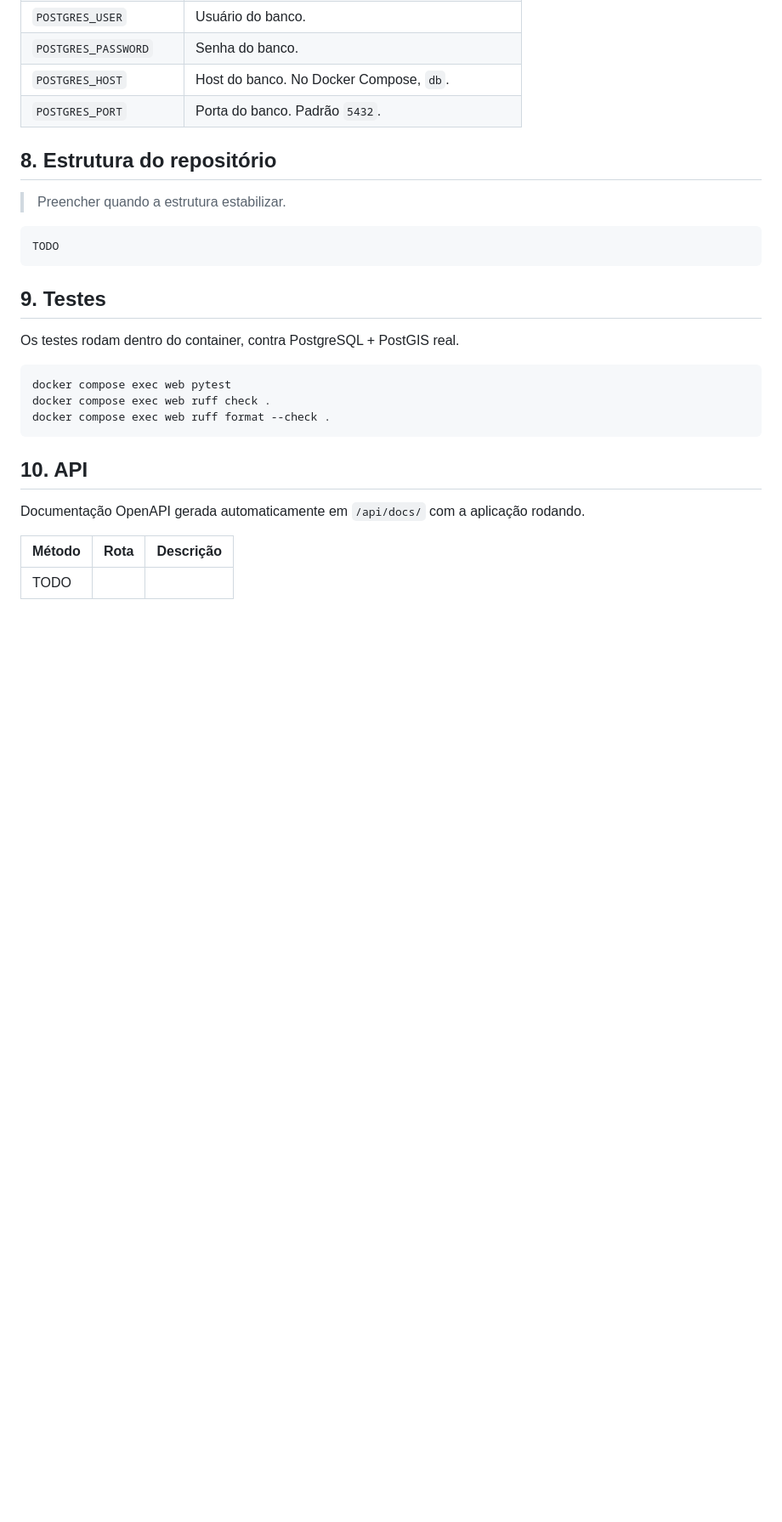
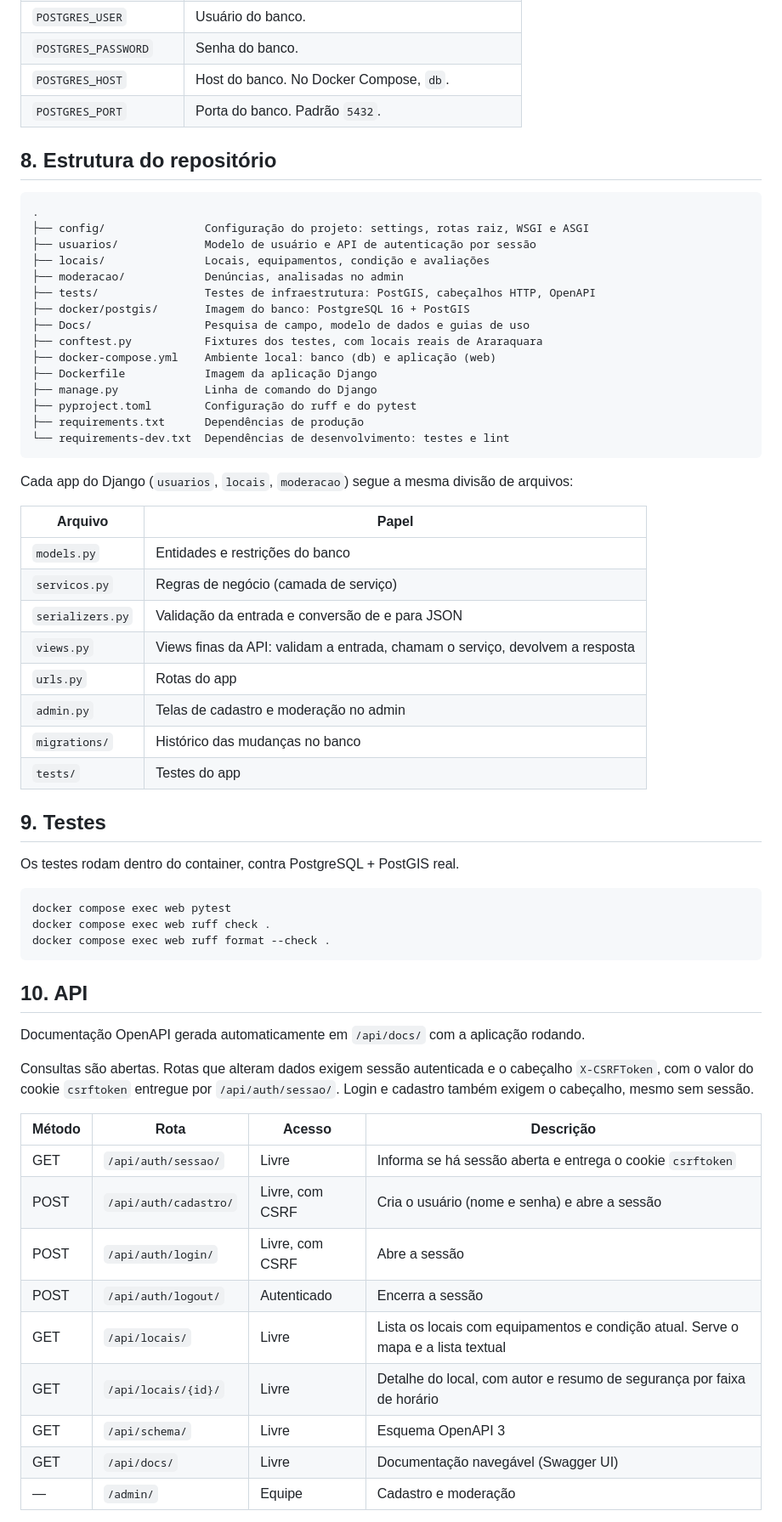
Before and after one commit to eglito/Projeto-Integrador-II, a Markdown page: README.md, the part around one of its changes. Shown at 85% size. Drawn GitHub-style; blank space fills up the shorter version.

Commit message:
documenta estrutura do repositório e rotas da API
Preenche as seções 8 e 10 do README: a árvore do projeto com a
convenção de arquivos de cada app (models, servicos, serializers, views)
e a tabela de rotas com método, acesso, descrição e os parâmetros da
busca de locais.

Co-Authored-By: Claude Opus 5.5 <noreply@anthropic.com>

````diff
--- a/README.md
+++ b/README.md
@@ -127,11 +127,36 @@ Copie `.env.example` para `.env` e preencha os valores.
 
 ## 8. Estrutura do repositório
 
-> Preencher quando a estrutura estabilizar.
+```
+.
+├── config/               Configuração do projeto: settings, rotas raiz, WSGI e ASGI
+├── usuarios/             Modelo de usuário e API de autenticação por sessão
+├── locais/               Locais, equipamentos, condição e avaliações
+├── moderacao/            Denúncias, analisadas no admin
+├── tests/                Testes de infraestrutura: PostGIS, cabeçalhos HTTP, OpenAPI
+├── docker/postgis/       Imagem do banco: PostgreSQL 16 + PostGIS
+├── Docs/                 Pesquisa de campo, modelo de dados e guias de uso
+├── conftest.py           Fixtures dos testes, com locais reais de Araraquara
+├── docker-compose.yml    Ambiente local: banco (db) e aplicação (web)
+├── Dockerfile            Imagem da aplicação Django
+├── manage.py             Linha de comando do Django
+├── pyproject.toml        Configuração do ruff e do pytest
+├── requirements.txt      Dependências de produção
+└── requirements-dev.txt  Dependências de desenvolvimento: testes e lint
+```
 
-```
-TODO
-```
+Cada app do Django (`usuarios`, `locais`, `moderacao`) segue a mesma divisão de arquivos:
+
+| Arquivo | Papel |
+|---|---|
+| `models.py` | Entidades e restrições do banco |
+| `servicos.py` | Regras de negócio (camada de serviço) |
+| `serializers.py` | Validação da entrada e conversão de e para JSON |
+| `views.py` | Views finas da API: validam a entrada, chamam o serviço, devolvem a resposta |
+| `urls.py` | Rotas do app |
+| `admin.py` | Telas de cadastro e moderação no admin |
+| `migrations/` | Histórico das mudanças no banco |
+| `tests/` | Testes do app |
 
 ## 9. Testes
 
@@ -147,6 +172,17 @@ docker compose exec web ruff format --check .
 
 Documentação OpenAPI gerada automaticamente em `/api/docs/` com a aplicação rodando.
 
-| Método | Rota | Descrição |
-|---|---|---|
-| TODO | | |
+Consultas são abertas. Rotas que alteram dados exigem sessão autenticada e o cabeçalho `X-CSRFToken`, com o valor do cookie `csrftoken` entregue por `/api/auth/sessao/`. Login e cadastro também exigem o cabeçalho, mesmo sem sessão.
+
+| Método | Rota | Acesso | Descrição |
+|---|---|---|---|
+| GET | `/api/auth/sessao/` | Livre | Informa se há sessão aberta e entrega o cookie `csrftoken` |
+| POST | `/api/auth/cadastro/` | Livre, com CSRF | Cria o usuário (nome e senha) e abre a sessão |
+| POST | `/api/auth/login/` | Livre, com CSRF | Abre a sessão |
+| POST | `/api/auth/logout/` | Autenticado | Encerra a sessão |
+| GET | `/api/locais/` | Livre | Lista os locais com equipamentos e condição atual. Serve o mapa e a lista textual |
+| GET | `/api/locais/{id}/` | Livre | Detalhe do local, com autor e resumo de segurança por faixa de horário |
+| GET | `/api/schema/` | Livre | Esquema OpenAPI 3 |
+| GET | `/api/docs/` | Livre | Documentação navegável (Swagger UI) |
+| — | `/admin/` | Equipe | Cadastro e moderação |
+
````
Also changed, not shown: other parts of README.md (+10 -0 lines).
